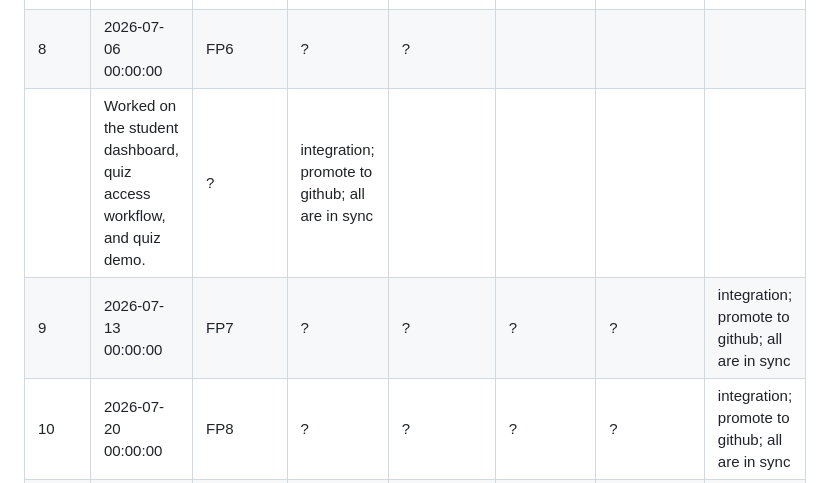
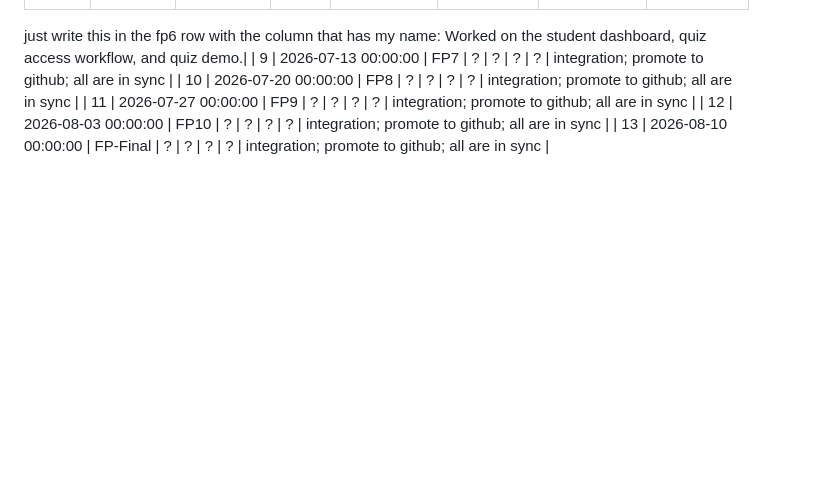
Before and after one commit to sjasthi/quiz-master, a Markdown page: weekly_deliverable_plan.md, the part around the change. Rendered like a GitHub page; blank space fills up the shorter version.

```diff
--- a/weekly_deliverable_plan.md
+++ b/weekly_deliverable_plan.md
@@ -7,8 +7,8 @@ Editable GitHub Markdown version generated from the spreadsheet.
 | 5          | 2026-06-15 00:00:00                                                                             | FP3          | ?      | Reviewed, created and discussed the Database Schema and how we how implement features.     | Database schema for users, quizzes, quiz attempts, and student answers.      | ?         | integration; promote to github; all are in sync |
 | 6          | 2026-06-22 00:00:00                                                                             | FP4          | ?      | Created the instructor dashboard under a new "instructor" folder anf four static PHP pages.     | Student Dashboard and  pages for taking quizzes     |     Oversaw progress, reviewed completed work, and helped ensure project components stayed organized and aligned|    | integration; promote to github; all are in sync |
 | 7          | 2026-06-29 00:00:00                                                                             | FP5          | ?      |   Wired the student quiz flow end-to-end, unified the student and instructor pages, and set up a demo landing page + run instructions.   | Enhance student dashboard with UI updates, attempts, and submit button     |   Oversaw progress, reviewed completed work, and helped ensure project components stayed organized and aligned     | integration; promote to github; all are in sync |
-| 8          | 2026-07-06 00:00:00                                                                             | FP6          | ?      | ?
-     | Worked on the student dashboard, quiz access workflow, and quiz demo.      | ?         | integration; promote to github; all are in sync |
+just write this in the fp6 row with the column that has my name:
+Worked on the student dashboard, quiz access workflow, and quiz demo.|
 | 9          | 2026-07-13 00:00:00                                                                             | FP7          | ?      | ?     | ?      | ?         | integration; promote to github; all are in sync |
 | 10         | 2026-07-20 00:00:00                                                                             | FP8          | ?      | ?     | ?      | ?         | integration; promote to github; all are in sync |
 | 11         | 2026-07-27 00:00:00                                                                             | FP9          | ?      | ?     | ?      | ?         | integration; promote to github; all are in sync |
```
